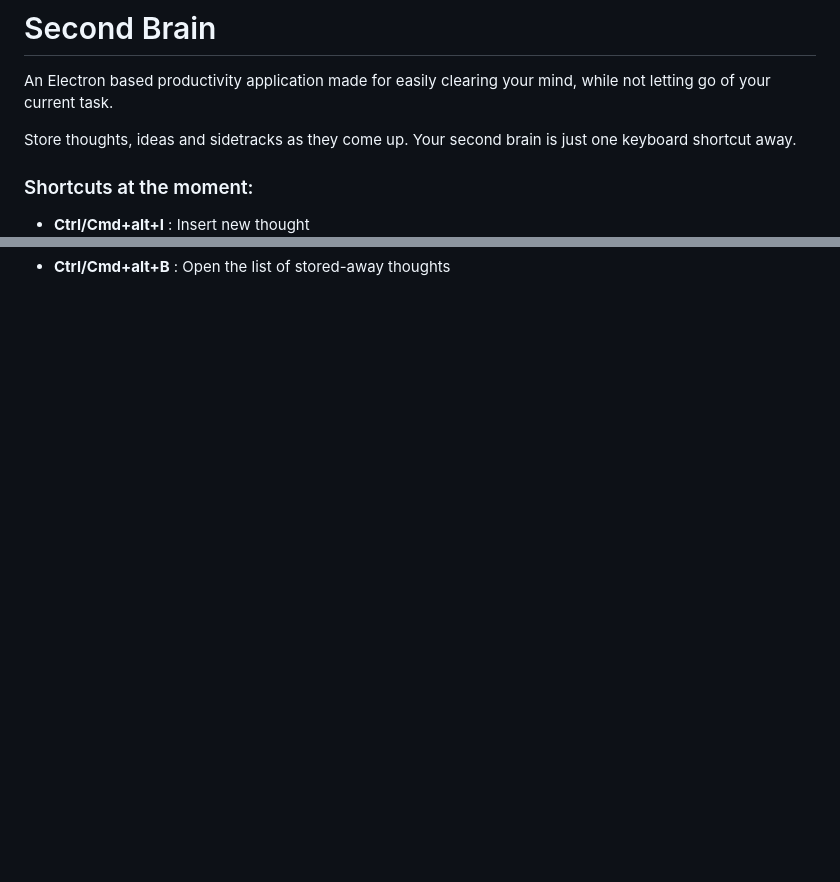
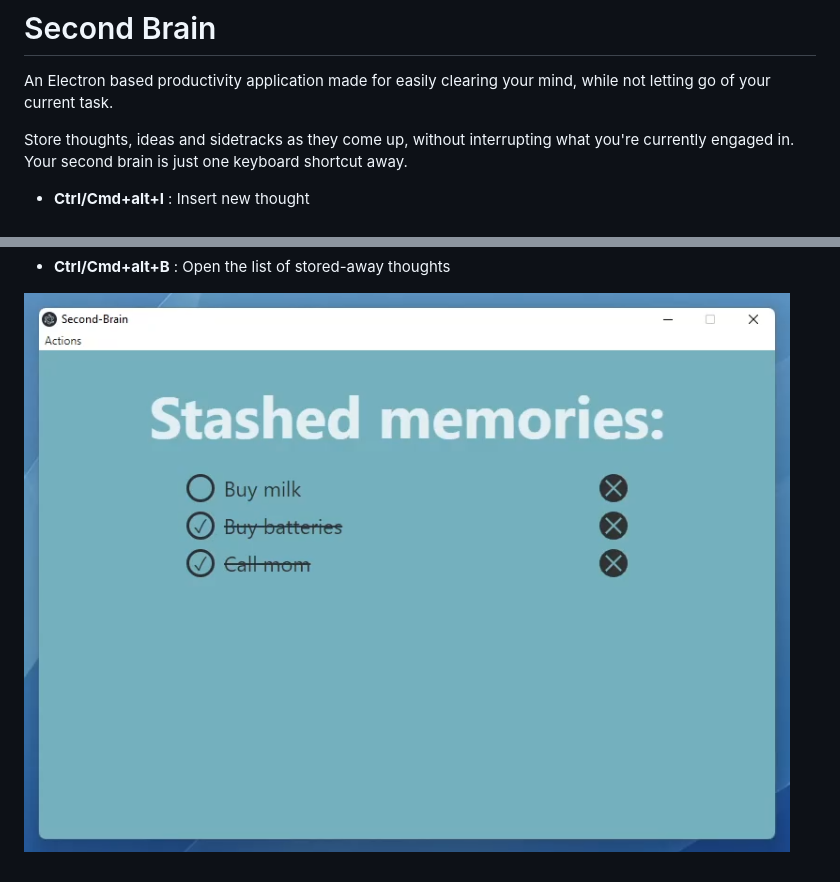
Before and after one commit to alf-arv/second-brain, a Markdown page: README.md, 2 parts joined by grey strips. GitHub-like rendering; pictures changed too: readme_assets/todolist_preview.png (added); blank space fills up the shorter version.

Commit message:
added screenshots and gifs for readme

```diff
--- a/README.md
+++ b/README.md
@@ -1,7 +1,6 @@
 # Second Brain
 An Electron based productivity application made for easily clearing your mind, while not letting go of your current task.
 
-Store thoughts, ideas and sidetracks as they come up. Your second brain is just one keyboard shortcut away.
+Store thoughts, ideas and sidetracks as they come up, without interrupting what you're currently engaged in. Your second brain is just one keyboard shortcut away.
 
-### Shortcuts at the moment:
 - **Ctrl/Cmd+alt+I** : Insert new thought
@@ -8 +11,3 @@ Store thoughts, ideas and sidetracks as they come up. Your second brain is just
 - **Ctrl/Cmd+alt+B** : Open the list of stored-away thoughts
+
+![todolist-prev](./readme_assets/todolist_preview.png)
```
Also changed, not shown: other parts of README.md (+4 -0 lines), 1 other file.
